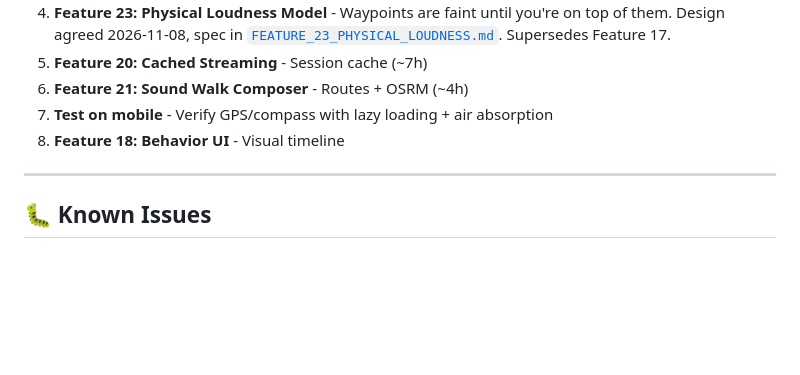
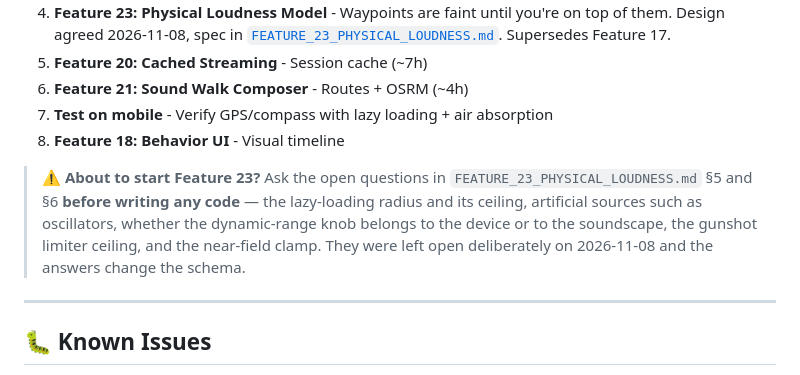
Before and after one commit to ssykes/audio_ar, a Markdown page: QWEN.md, the part around the change. Drawn GitHub-style; blank space fills up the shorter version.

Commit message:
Flag the open Feature 23 questions for the next session
The design questions left open on 2026-11-08 change the database schema, so they must be asked before implementation starts rather than discovered during it.

```diff
--- a/QWEN.md
+++ b/QWEN.md
@@ -92,6 +92,12 @@ They are two *independent* tasks — do them separately, they share no code.
 6. **Feature 21: Sound Walk Composer** - Routes + OSRM (~4h)
 7. **Test on mobile** - Verify GPS/compass with lazy loading + air absorption
 8. **Feature 18: Behavior UI** - Visual timeline
+
+> **⚠️ About to start Feature 23?** Ask the open questions in `FEATURE_23_PHYSICAL_LOUDNESS.md`
+> §5 and §6 **before writing any code** — the lazy-loading radius and its ceiling, artificial
+> sources such as oscillators, whether the dynamic-range knob belongs to the device or to the
+> soundscape, the gunshot limiter ceiling, and the near-field clamp. They were left open
+> deliberately on 2026-11-08 and the answers change the schema.
 
 ---
 
```
